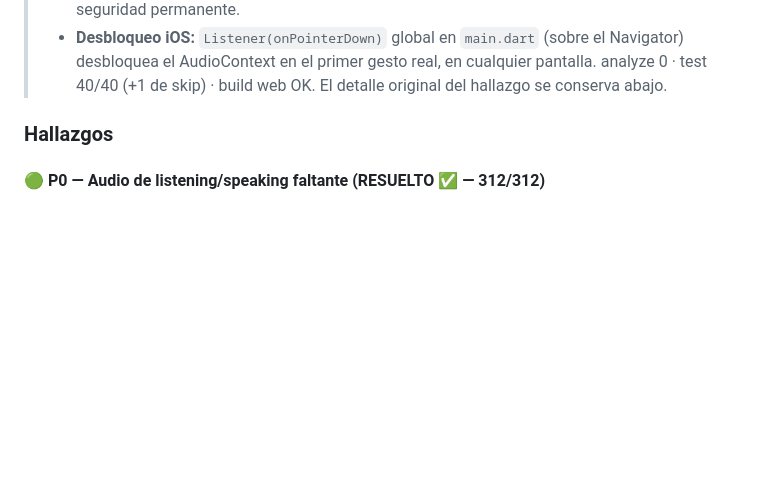
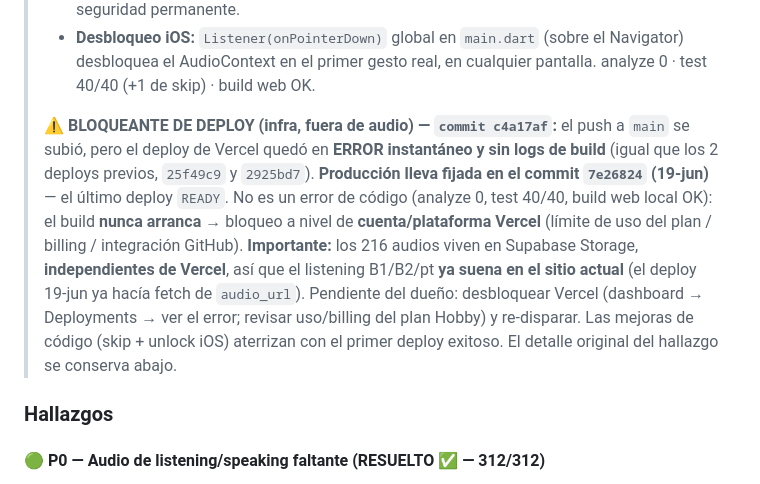
Before and after one commit to GianPierooo/Jezici, a Markdown page: FINDINGS.md, the part around the change. GitHub-like rendering; blank space fills up the shorter version.

Commit message:
docs(findings): registra el bloqueo de deploy Vercel (ERROR desde 19-jun, prod fijada en 7e26824)
No es error de código (analyze 0, test 40/40, build web local OK): el build de
Vercel no arranca → bloqueo de cuenta/plataforma. Audios y migraciones (Supabase)
son independientes y están live; el código de la app espera el primer deploy OK.

Co-Authored-By: Claude Opus 4.8 <noreply@anthropic.com>

```diff
--- a/FINDINGS.md
+++ b/FINDINGS.md
@@ -111,6 +111,19 @@ bundleados en `assets/sfx/`.
 > - **Desbloqueo iOS:** `Listener(onPointerDown)` global en `main.dart` (sobre el
 >   Navigator) desbloquea el AudioContext en el primer gesto real, en cualquier
 >   pantalla. analyze 0 · test 40/40 (+1 de skip) · build web OK.
+>
+> **⚠️ BLOQUEANTE DE DEPLOY (infra, fuera de audio) — `commit c4a17af`:** el push a
+> `main` se subió, pero el deploy de Vercel quedó en **ERROR instantáneo y sin logs
+> de build** (igual que los 2 deploys previos, `25f49c9` y `2925bd7`). **Producción
+> lleva fijada en el commit `7e26824` (19-jun)** — el último deploy `READY`. No es
+> un error de código (analyze 0, test 40/40, build web local OK): el build **nunca
+> arranca** → bloqueo a nivel de **cuenta/plataforma Vercel** (límite de uso del
+> plan / billing / integración GitHub). **Importante:** los 216 audios viven en
+> Supabase Storage, **independientes de Vercel**, así que el listening B1/B2/pt
+> **ya suena en el sitio actual** (el deploy 19-jun ya hacía fetch de `audio_url`).
+> Pendiente del dueño: desbloquear Vercel (dashboard → Deployments → ver el error;
+> revisar uso/billing del plan Hobby) y re-disparar. Las mejoras de código (skip +
+> unlock iOS) aterrizan con el primer deploy exitoso.
 > El detalle original del hallazgo se conserva abajo.
 
 ### Hallazgos
```
